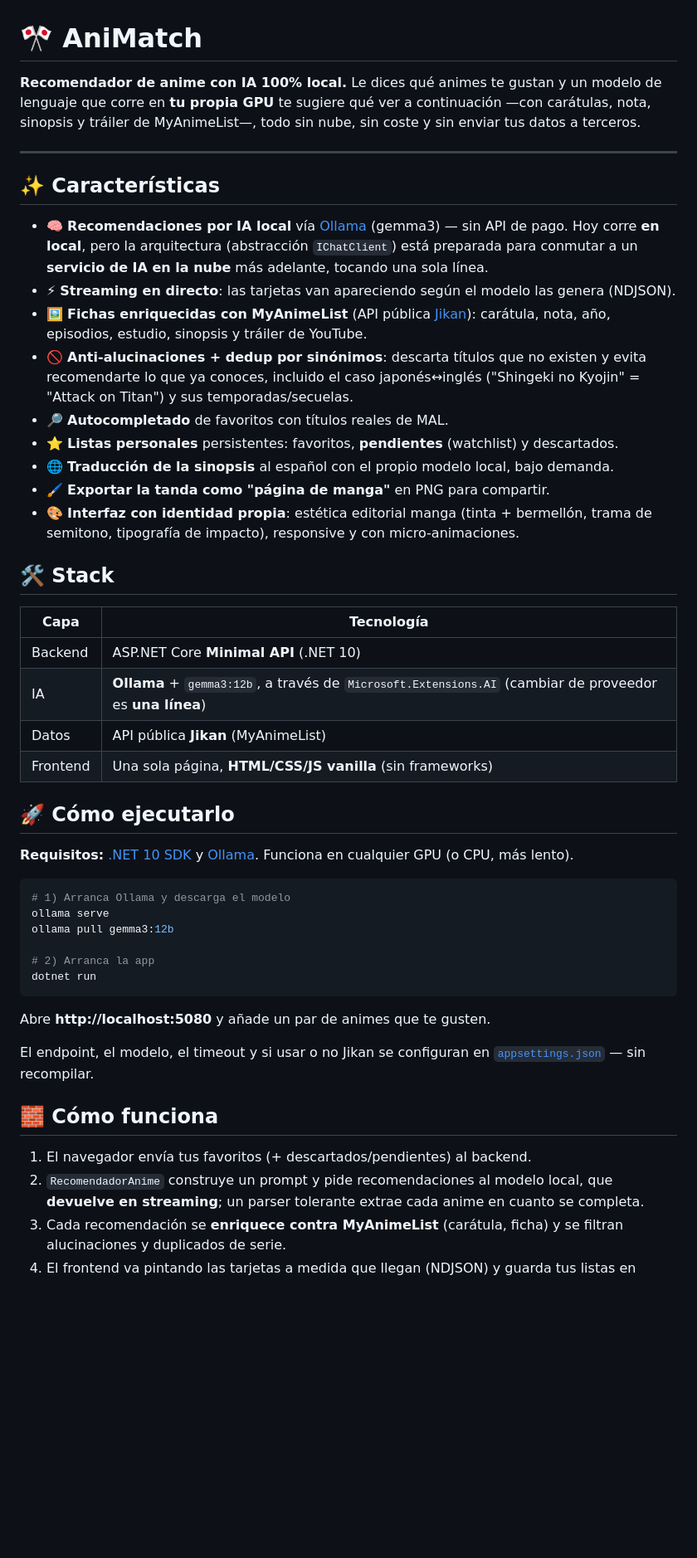
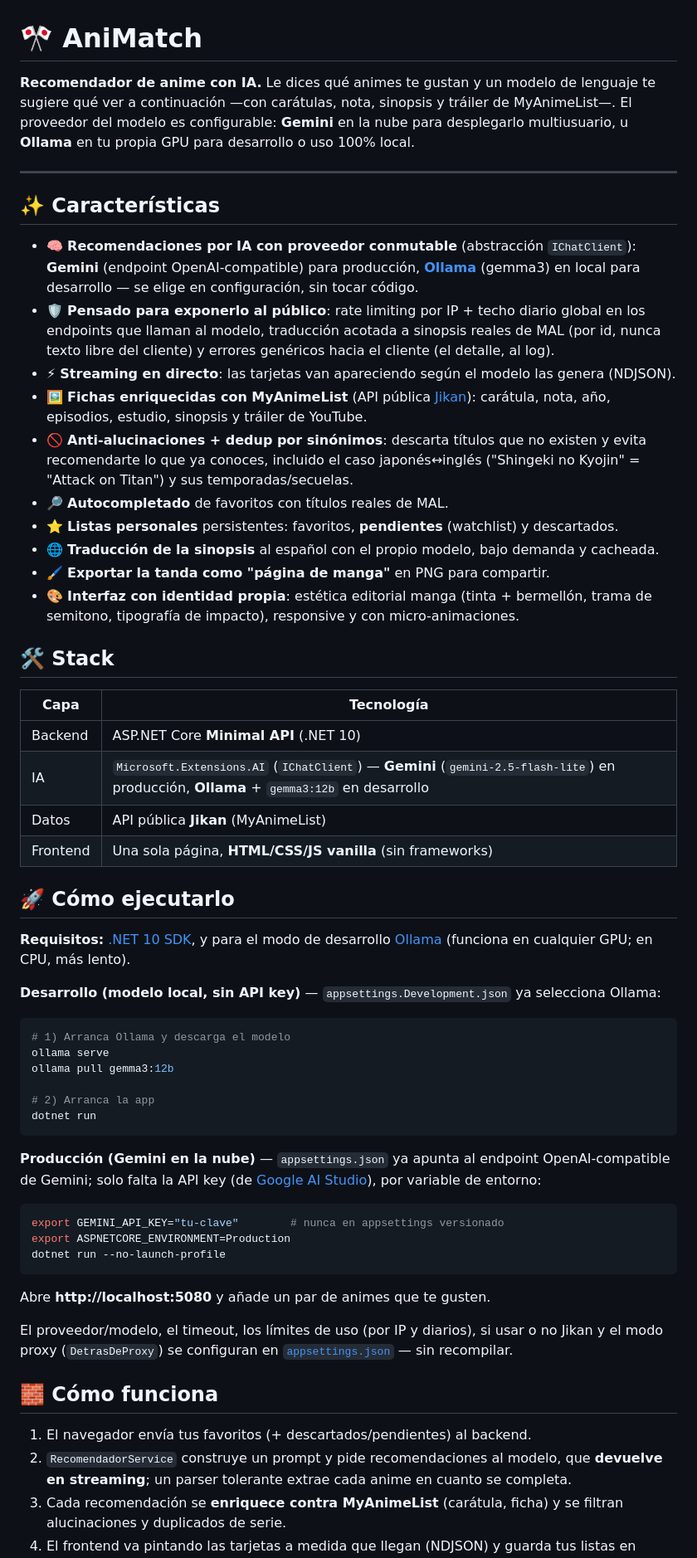
Before and after one commit to J-Cortes99/AniMatch-AI, a Markdown page: README.md, the part around one of its changes. Shown at 83% size. GitHub-like rendering; blank space fills up the shorter version.

Commit message:
docs: README al dia con Gemini, limites de uso y modos de ejecucion

````diff
--- a/README.md
+++ b/README.md
@@ -1,8 +1,9 @@
 # 🎌 AniMatch
 
-**Recomendador de anime con IA 100% local.** Le dices qué animes te gustan y un modelo de
-lenguaje que corre en **tu propia GPU** te sugiere qué ver a continuación —con carátulas, nota,
-sinopsis y tráiler de MyAnimeList—, todo sin nube, sin coste y sin enviar tus datos a terceros.
+**Recomendador de anime con IA.** Le dices qué animes te gustan y un modelo de lenguaje te
+sugiere qué ver a continuación —con carátulas, nota, sinopsis y tráiler de MyAnimeList—.
+El proveedor del modelo es configurable: **Gemini** en la nube para desplegarlo multiusuario,
+u **Ollama** en tu propia GPU para desarrollo o uso 100% local.
 
 <!-- Sube una captura a docs/ y descomenta esta línea: -->
 <!-- ![AniMatch](docs/captura.png) -->
@@ -11,9 +12,12 @@ sinopsis y tráiler de MyAnimeList—, todo sin nube, sin coste y sin enviar tus
 
 ## ✨ Características
 
-- 🧠 **Recomendaciones por IA local** vía [Ollama](https://ollama.com) (gemma3) — sin API de pago.
-  Hoy corre **en local**, pero la arquitectura (abstracción `IChatClient`) está preparada para
-  conmutar a un **servicio de IA en la nube** más adelante, tocando una sola línea.
+- 🧠 **Recomendaciones por IA con proveedor conmutable** (abstracción `IChatClient`):
+  **Gemini** (endpoint OpenAI-compatible) para producción, **[Ollama](https://ollama.com)**
+  (gemma3) en local para desarrollo — se elige en configuración, sin tocar código.
+- 🛡️ **Pensado para exponerlo al público**: rate limiting por IP + techo diario global en los
+  endpoints que llaman al modelo, traducción acotada a sinopsis reales de MAL (por id, nunca
+  texto libre del cliente) y errores genéricos hacia el cliente (el detalle, al log).
 - ⚡ **Streaming en directo**: las tarjetas van apareciendo según el modelo las genera (NDJSON).
 - 🖼️ **Fichas enriquecidas con MyAnimeList** (API pública [Jikan](https://jikan.moe)): carátula,
   nota, año, episodios, estudio, sinopsis y tráiler de YouTube.
@@ -22,7 +26,7 @@ sinopsis y tráiler de MyAnimeList—, todo sin nube, sin coste y sin enviar tus
   "Attack on Titan") y sus temporadas/secuelas.
 - 🔎 **Autocompletado** de favoritos con títulos reales de MAL.
 - ⭐ **Listas personales** persistentes: favoritos, **pendientes** (watchlist) y descartados.
-- 🌐 **Traducción de la sinopsis** al español con el propio modelo local, bajo demanda.
+- 🌐 **Traducción de la sinopsis** al español con el propio modelo, bajo demanda y cacheada.
 - 🖌️ **Exportar la tanda como "página de manga"** en PNG para compartir.
 - 🎨 **Interfaz con identidad propia**: estética editorial manga (tinta + bermellón, trama de
   semitono, tipografía de impacto), responsive y con micro-animaciones.
@@ -32,14 +36,16 @@ sinopsis y tráiler de MyAnimeList—, todo sin nube, sin coste y sin enviar tus
 | Capa | Tecnología |
 |------|-----------|
 | Backend | ASP.NET Core **Minimal API** (.NET 10) |
-| IA | **Ollama** + `gemma3:12b`, a través de `Microsoft.Extensions.AI` (cambiar de proveedor es **una línea**) |
+| IA | `Microsoft.Extensions.AI` (`IChatClient`) — **Gemini** (`gemini-2.5-flash-lite`) en producción, **Ollama** + `gemma3:12b` en desarrollo |
 | Datos | API pública **Jikan** (MyAnimeList) |
 | Frontend | Una sola página, **HTML/CSS/JS vanilla** (sin frameworks) |
 
 ## 🚀 Cómo ejecutarlo
 
-**Requisitos:** [.NET 10 SDK](https://dotnet.microsoft.com/) y [Ollama](https://ollama.com).
-Funciona en cualquier GPU (o CPU, más lento).
+**Requisitos:** [.NET 10 SDK](https://dotnet.microsoft.com/), y para el modo de desarrollo
+[Ollama](https://ollama.com) (funciona en cualquier GPU; en CPU, más lento).
+
+**Desarrollo (modelo local, sin API key)** — `appsettings.Development.json` ya selecciona Ollama:
 
 ```bash
 # 1) Arranca Ollama y descarga el modelo
@@ -50,15 +56,26 @@ ollama pull gemma3:12b
 dotnet run
 ```
 
+**Producción (Gemini en la nube)** — `appsettings.json` ya apunta al endpoint
+OpenAI-compatible de Gemini; solo falta la API key
+(de [Google AI Studio](https://aistudio.google.com/apikey)), por variable de entorno:
+
+```bash
+export GEMINI_API_KEY="tu-clave"        # nunca en appsettings versionado
+export ASPNETCORE_ENVIRONMENT=Production
+dotnet run --no-launch-profile
+```
+
 Abre **http://localhost:5080** y añade un par de animes que te gusten.
 
-El endpoint, el modelo, el timeout y si usar o no Jikan se configuran en
-[`appsettings.json`](appsettings.json) — sin recompilar.
+El proveedor/modelo, el timeout, los límites de uso (por IP y diarios), si usar o no Jikan
+y el modo proxy (`DetrasDeProxy`) se configuran en [`appsettings.json`](appsettings.json)
+— sin recompilar.
 
 ## 🧱 Cómo funciona
 
 1. El navegador envía tus favoritos (+ descartados/pendientes) al backend.
-2. `RecomendadorAnime` construye un prompt y pide recomendaciones al modelo local, que
+2. `RecomendadorService` construye un prompt y pide recomendaciones al modelo, que
    **devuelve en streaming**; un parser tolerante extrae cada anime en cuanto se completa.
 3. Cada recomendación se **enriquece contra MyAnimeList** (carátula, ficha) y se filtran
    alucinaciones y duplicados de serie.
````
Also changed, not shown: other parts of README.md (+4 -4 lines).
